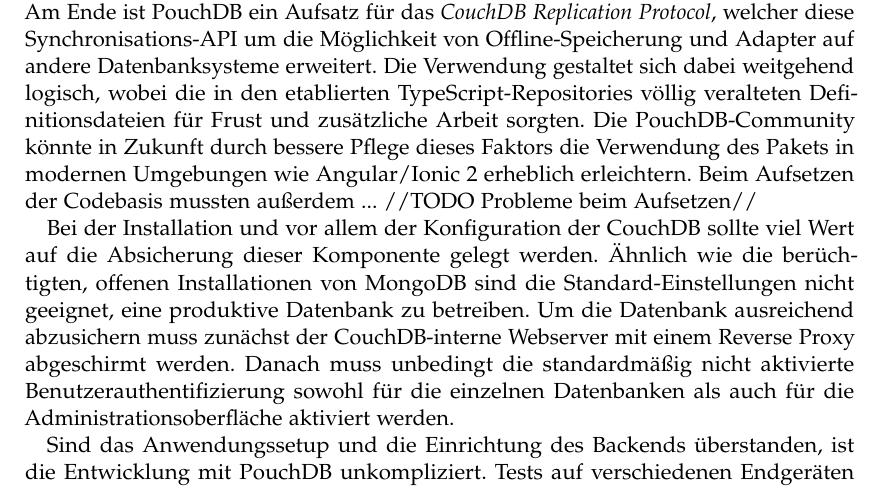
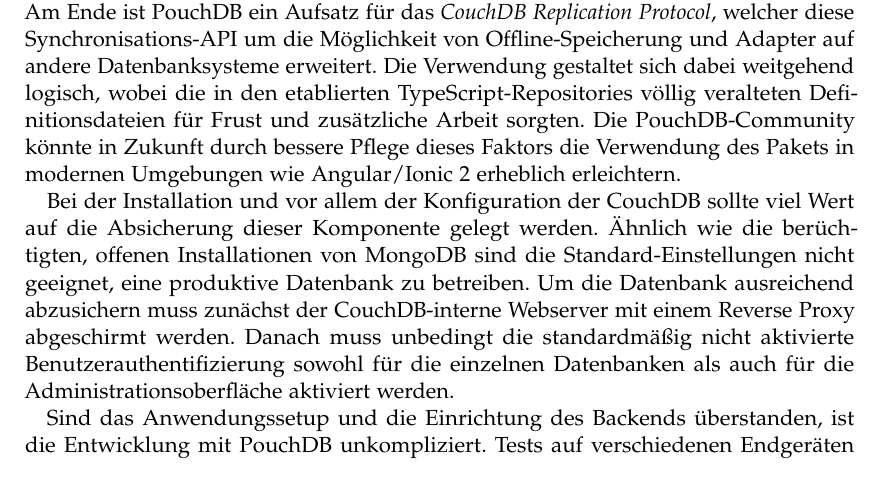
Before and after one commit to puema/ionic-pouch, a LaTeX thesis (thesis/thesis.tex, which reads thesis/chapters/fazit.tex): part of page 31 of 36, cut so that both start at the same text. Compiled offline with pdfLaTeX; an older LaTeX class or package is replaced by its successor.

Commit message:
Todo entfernt

```diff
--- a/thesis/chapters/fazit.tex
+++ b/thesis/chapters/fazit.tex
@@ -1,6 +1,6 @@
 \chapter{Fazit}
 \label{Fazit}
-Durch die Umsetzung einer Demo-Anwendung mit PouchDB, dem Aufsetzen einer selbst gehosteten CouchDB und dem Testen der Funktionen hinsichtlich Synchronisation und Konfliktbehandlung wurden die Schlüsseleigenschaften vollständig abgedeckt. Am Ende ist PouchDB ein Aufsatz für das \emph{CouchDB Replication Protocol}, welcher diese Synchronisations-API um die Möglichkeit von Offline-Speicherung und Adapter auf andere Datenbanksysteme erweitert. Die Verwendung gestaltet sich dabei weitgehend logisch, wobei die in den etablierten TypeScript-Repositories völlig veralteten Definitionsdateien für Frust und zusätzliche Arbeit sorgten. Die PouchDB-Community könnte in Zukunft durch bessere Pflege dieses Faktors die Verwendung des Pakets in modernen Umgebungen wie Angular/Ionic 2 erheblich erleichtern. Beim Aufsetzen der Codebasis mussten außerdem ... //TODO Probleme beim Aufsetzen//
+Durch die Umsetzung einer Demo-Anwendung mit PouchDB, dem Aufsetzen einer selbst gehosteten CouchDB und dem Testen der Funktionen hinsichtlich Synchronisation und Konfliktbehandlung wurden die Schlüsseleigenschaften vollständig abgedeckt. Am Ende ist PouchDB ein Aufsatz für das \emph{CouchDB Replication Protocol}, welcher diese Synchronisations-API um die Möglichkeit von Offline-Speicherung und Adapter auf andere Datenbanksysteme erweitert. Die Verwendung gestaltet sich dabei weitgehend logisch, wobei die in den etablierten TypeScript-Repositories völlig veralteten Definitionsdateien für Frust und zusätzliche Arbeit sorgten. Die PouchDB-Community könnte in Zukunft durch bessere Pflege dieses Faktors die Verwendung des Pakets in modernen Umgebungen wie Angular/Ionic 2 erheblich erleichtern.
 
 Bei der Installation und vor allem der Konfiguration der CouchDB sollte viel Wert auf die Absicherung dieser Komponente gelegt werden. Ähnlich wie die berüchtigten, offenen Installationen von MongoDB sind die Standard-Einstellungen nicht geeignet, eine produktive Datenbank zu betreiben. Um die Datenbank ausreichend abzusichern muss zunächst der CouchDB-interne Webserver mit einem Reverse Proxy abgeschirmt werden. Danach muss unbedingt die standardmäßig nicht aktivierte Benutzerauthentifizierung sowohl für die einzelnen Datenbanken als auch für die Administrationsoberfläche aktiviert werden.
 
```
